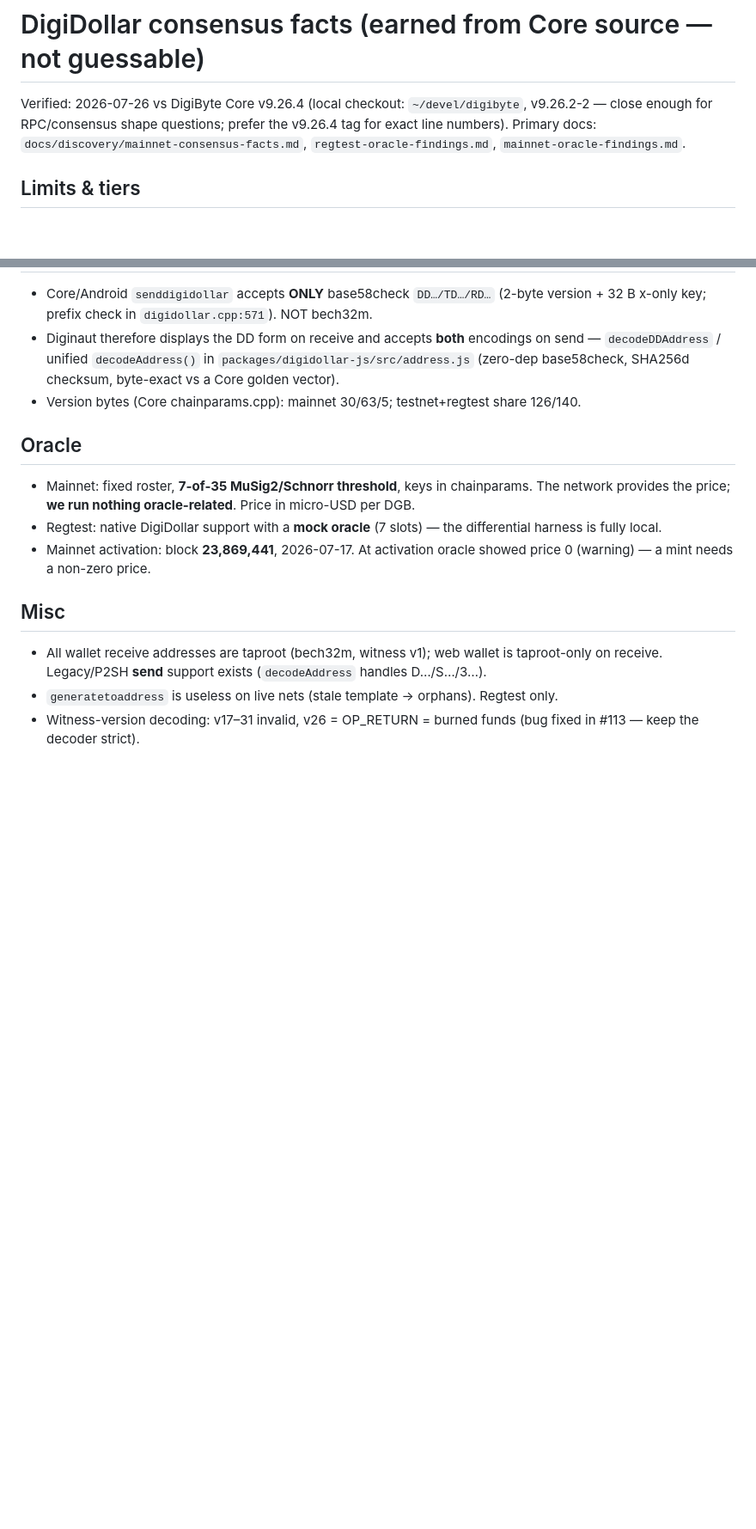
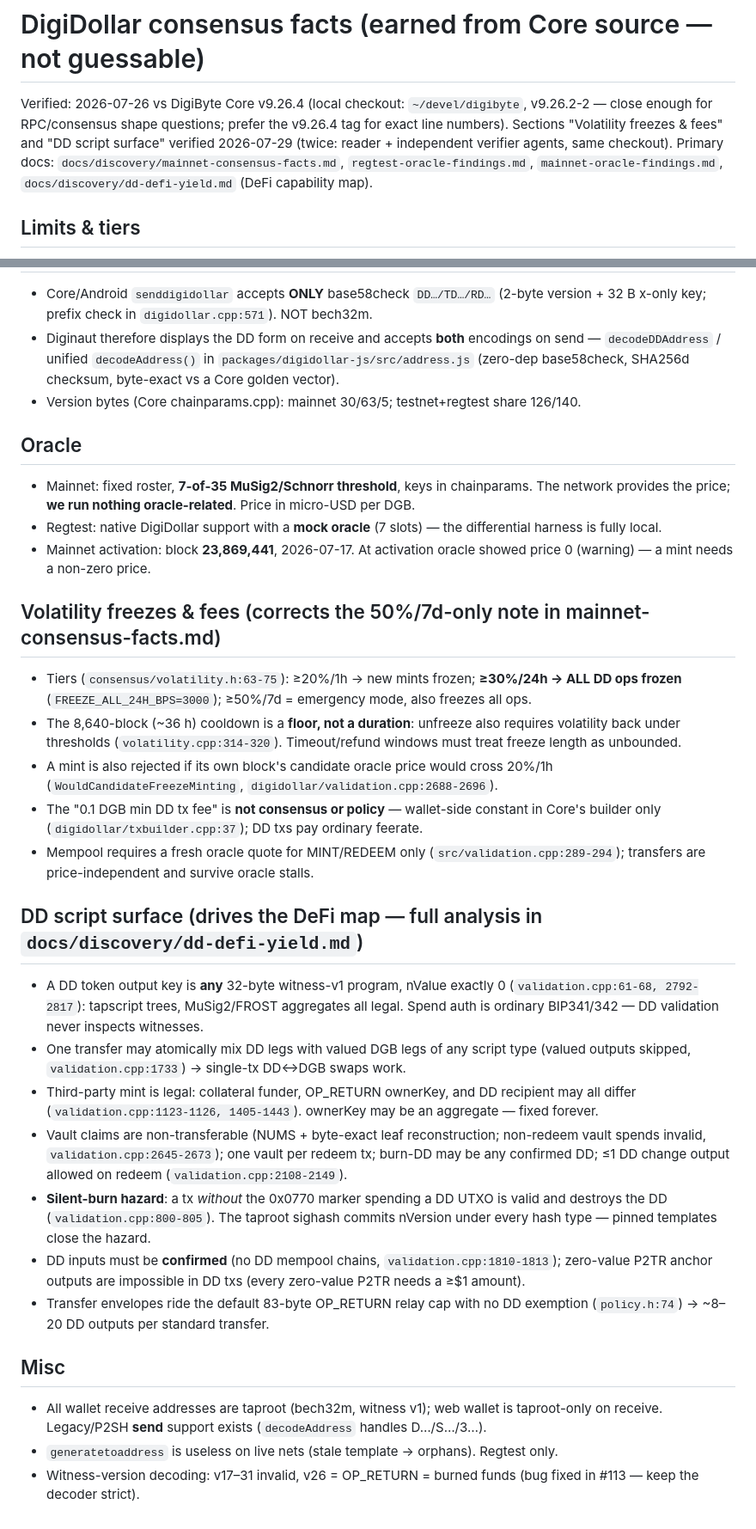
Before and after one commit to tonymorony/diginaut-wallet, a Markdown page: docs/llm-wiki/consensus-facts.md, 2 parts joined by grey strips. Shown at 86% size. Drawn GitHub-style; blank space fills up the shorter version.

Commit message:
docs(wiki): record freeze tiers, DD script surface, map #144 pointer
consensus-facts.md gains the two sections the research earned (volatility
freeze tiers including the 30%/24h all-ops freeze; the DD script surface
including the silent-burn hazard and its nVersion-pinning close), stamped
with their own verification date. project-status.md points at the active
Lock & Earn map (#144) and retitles the copy-pass section that shipped as
PR #139. This PR is the wiki write-back for #145.

Co-Authored-By: Claude Fable 5 <noreply@anthropic.com>

```diff
--- a/docs/llm-wiki/consensus-facts.md
+++ b/docs/llm-wiki/consensus-facts.md
@@ -2,8 +2,10 @@
 
 Verified: 2026-07-26 vs DigiByte Core v9.26.4 (local checkout: `~/devel/digibyte`, v9.26.2-2 —
 close enough for RPC/consensus shape questions; prefer the v9.26.4 tag for exact line numbers).
+Sections "Volatility freezes & fees" and "DD script surface" verified 2026-07-29 (twice:
+reader + independent verifier agents, same checkout).
 Primary docs: `docs/discovery/mainnet-consensus-facts.md`, `regtest-oracle-findings.md`,
-`mainnet-oracle-findings.md`.
+`mainnet-oracle-findings.md`, `docs/discovery/dd-defi-yield.md` (DeFi capability map).
 
 ## Limits & tiers
 
@@ -48,6 +50,40 @@ Primary docs: `docs/discovery/mainnet-consensus-facts.md`, `regtest-oracle-findi
 - Mainnet activation: block **23,869,441**, 2026-07-17. At activation oracle showed price 0
   (warning) — a mint needs a non-zero price.
 
+## Volatility freezes & fees (corrects the 50%/7d-only note in mainnet-consensus-facts.md)
+
+- Tiers (`consensus/volatility.h:63-75`): ≥20%/1h → new mints frozen; **≥30%/24h → ALL DD ops
+  frozen** (`FREEZE_ALL_24H_BPS=3000`); ≥50%/7d = emergency mode, also freezes all ops.
+- The 8,640-block (~36 h) cooldown is a **floor, not a duration**: unfreeze also requires
+  volatility back under thresholds (`volatility.cpp:314-320`). Timeout/refund windows must
+  treat freeze length as unbounded.
+- A mint is also rejected if its own block's candidate oracle price would cross 20%/1h
+  (`WouldCandidateFreezeMinting`, `digidollar/validation.cpp:2688-2696`).
+- The "0.1 DGB min DD tx fee" is **not consensus or policy** — wallet-side constant in Core's
+  builder only (`digidollar/txbuilder.cpp:37`); DD txs pay ordinary feerate.
+- Mempool requires a fresh oracle quote for MINT/REDEEM only (`src/validation.cpp:289-294`);
+  transfers are price-independent and survive oracle stalls.
+
+## DD script surface (drives the DeFi map — full analysis in `docs/discovery/dd-defi-yield.md`)
+
+- A DD token output key is **any** 32-byte witness-v1 program, nValue exactly 0
+  (`validation.cpp:61-68, 2792-2817`): tapscript trees, MuSig2/FROST aggregates all legal.
+  Spend auth is ordinary BIP341/342 — DD validation never inspects witnesses.
+- One transfer may atomically mix DD legs with valued DGB legs of any script type (valued
+  outputs skipped, `validation.cpp:1733`) → single-tx DD↔DGB swaps work.
+- Third-party mint is legal: collateral funder, OP_RETURN ownerKey, and DD recipient may all
+  differ (`validation.cpp:1123-1126, 1405-1443`). ownerKey may be an aggregate — fixed forever.
+- Vault claims are non-transferable (NUMS + byte-exact leaf reconstruction; non-redeem vault
+  spends invalid, `validation.cpp:2645-2673`); one vault per redeem tx; burn-DD may be any
+  confirmed DD; ≤1 DD change output allowed on redeem (`validation.cpp:2108-2149`).
+- **Silent-burn hazard**: a tx *without* the 0x0770 marker spending a DD UTXO is valid and
+  destroys the DD (`validation.cpp:800-805`). The taproot sighash commits nVersion under every
+  hash type — pinned templates close the hazard.
+- DD inputs must be **confirmed** (no DD mempool chains, `validation.cpp:1810-1813`); zero-value
+  P2TR anchor outputs are impossible in DD txs (every zero-value P2TR needs a ≥$1 amount).
+- Transfer envelopes ride the default 83-byte OP_RETURN relay cap with no DD exemption
+  (`policy.h:74`) → ~8–20 DD outputs per standard transfer.
+
 ## Misc
 
 - All wallet receive addresses are taproot (bech32m, witness v1); web wallet is taproot-only
```
Also changed, not shown: docs/llm-wiki/project-status.md (+13 -1 lines).
